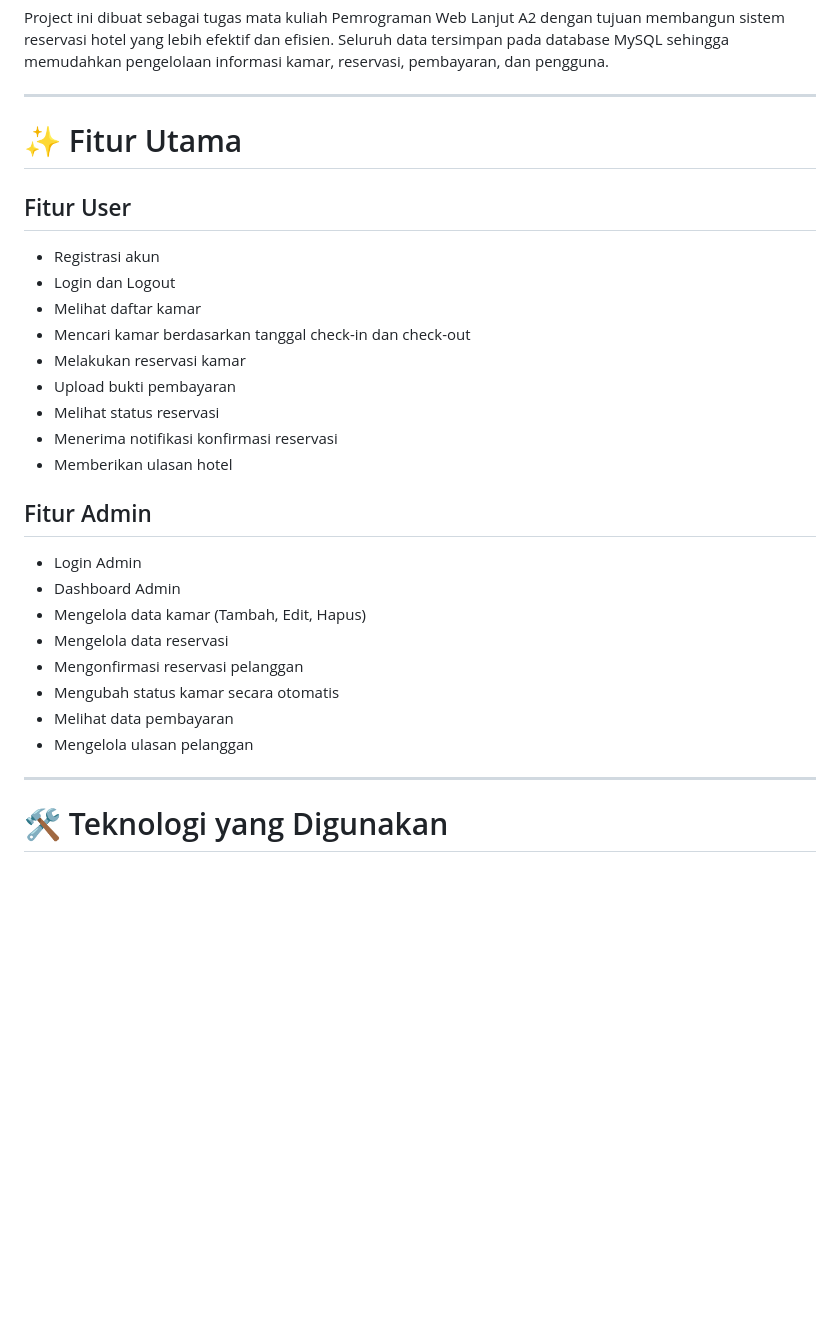
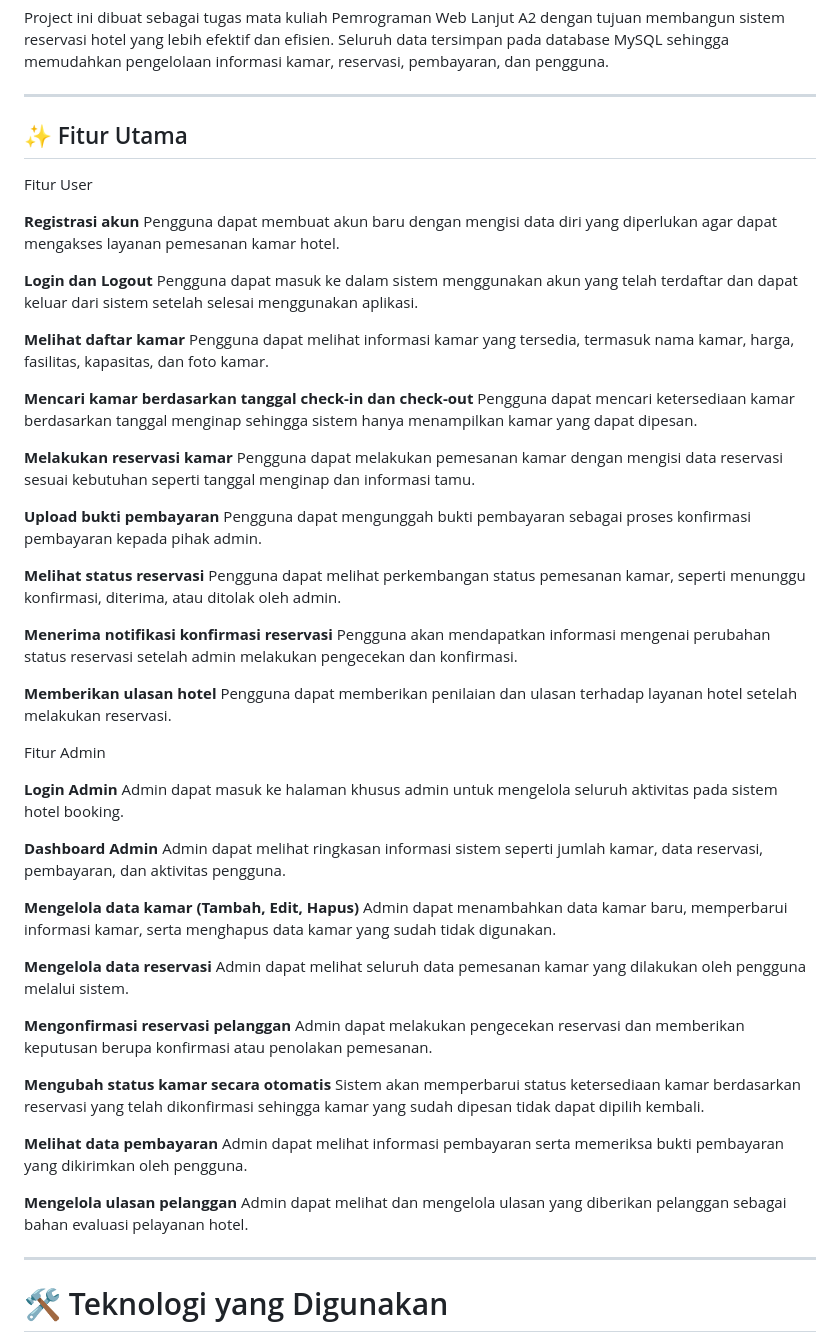
Before and after one commit to 23zahira/hotel-booking, a Markdown page: README.md, the part around the change. GitHub-like rendering; blank space fills up the shorter version.

Commit message:
Update README fitur hotel booking

```diff
--- a/README.md
+++ b/README.md
@@ -10,28 +10,62 @@ Project ini dibuat sebagai tugas mata kuliah Pemrograman Web Lanjut A2 dengan tu
 
 ---
 
-# ✨ Fitur Utama
+## ✨ Fitur Utama
 
-## Fitur User
-- Registrasi akun
-- Login dan Logout
-- Melihat daftar kamar
-- Mencari kamar berdasarkan tanggal check-in dan check-out
-- Melakukan reservasi kamar
-- Upload bukti pembayaran
-- Melihat status reservasi
-- Menerima notifikasi konfirmasi reservasi
-- Memberikan ulasan hotel
+ Fitur User
 
-## Fitur Admin
-- Login Admin
-- Dashboard Admin
-- Mengelola data kamar (Tambah, Edit, Hapus)
-- Mengelola data reservasi
-- Mengonfirmasi reservasi pelanggan
-- Mengubah status kamar secara otomatis
-- Melihat data pembayaran
-- Mengelola ulasan pelanggan
+**Registrasi akun**
+Pengguna dapat membuat akun baru dengan mengisi data diri yang diperlukan agar dapat mengakses layanan pemesanan kamar hotel.
+
+**Login dan Logout**
+Pengguna dapat masuk ke dalam sistem menggunakan akun yang telah terdaftar dan dapat keluar dari sistem setelah selesai menggunakan aplikasi.
+
+**Melihat daftar kamar**
+Pengguna dapat melihat informasi kamar yang tersedia, termasuk nama kamar, harga, fasilitas, kapasitas, dan foto kamar.
+
+**Mencari kamar berdasarkan tanggal check-in dan check-out**
+Pengguna dapat mencari ketersediaan kamar berdasarkan tanggal menginap sehingga sistem hanya menampilkan kamar yang dapat dipesan.
+
+**Melakukan reservasi kamar**
+Pengguna dapat melakukan pemesanan kamar dengan mengisi data reservasi sesuai kebutuhan seperti tanggal menginap dan informasi tamu.
+
+**Upload bukti pembayaran**
+Pengguna dapat mengunggah bukti pembayaran sebagai proses konfirmasi pembayaran kepada pihak admin.
+
+**Melihat status reservasi**
+Pengguna dapat melihat perkembangan status pemesanan kamar, seperti menunggu konfirmasi, diterima, atau ditolak oleh admin.
+
+**Menerima notifikasi konfirmasi reservasi**
+Pengguna akan mendapatkan informasi mengenai perubahan status reservasi setelah admin melakukan pengecekan dan konfirmasi.
+
+**Memberikan ulasan hotel**
+Pengguna dapat memberikan penilaian dan ulasan terhadap layanan hotel setelah melakukan reservasi.
+
+Fitur Admin
+
+**Login Admin**
+Admin dapat masuk ke halaman khusus admin untuk mengelola seluruh aktivitas pada sistem hotel booking.
+
+**Dashboard Admin**
+Admin dapat melihat ringkasan informasi sistem seperti jumlah kamar, data reservasi, pembayaran, dan aktivitas pengguna.
+
+**Mengelola data kamar (Tambah, Edit, Hapus)**
+Admin dapat menambahkan data kamar baru, memperbarui informasi kamar, serta menghapus data kamar yang sudah tidak digunakan.
+
+**Mengelola data reservasi**
+Admin dapat melihat seluruh data pemesanan kamar yang dilakukan oleh pengguna melalui sistem.
+
+**Mengonfirmasi reservasi pelanggan**
+Admin dapat melakukan pengecekan reservasi dan memberikan keputusan berupa konfirmasi atau penolakan pemesanan.
+
+**Mengubah status kamar secara otomatis**
+Sistem akan memperbarui status ketersediaan kamar berdasarkan reservasi yang telah dikonfirmasi sehingga kamar yang sudah dipesan tidak dapat dipilih kembali.
+
+**Melihat data pembayaran**
+Admin dapat melihat informasi pembayaran serta memeriksa bukti pembayaran yang dikirimkan oleh pengguna.
+
+**Mengelola ulasan pelanggan**
+Admin dapat melihat dan mengelola ulasan yang diberikan pelanggan sebagai bahan evaluasi pelayanan hotel.
 
 ---
 
```
